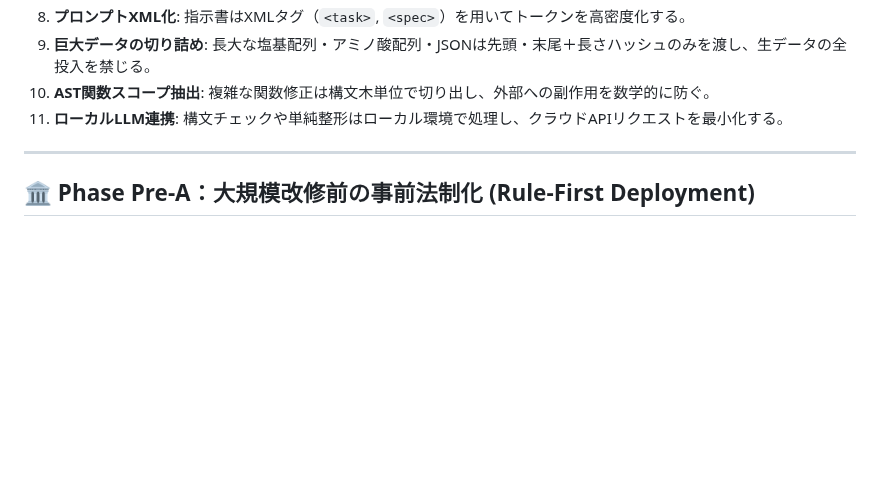
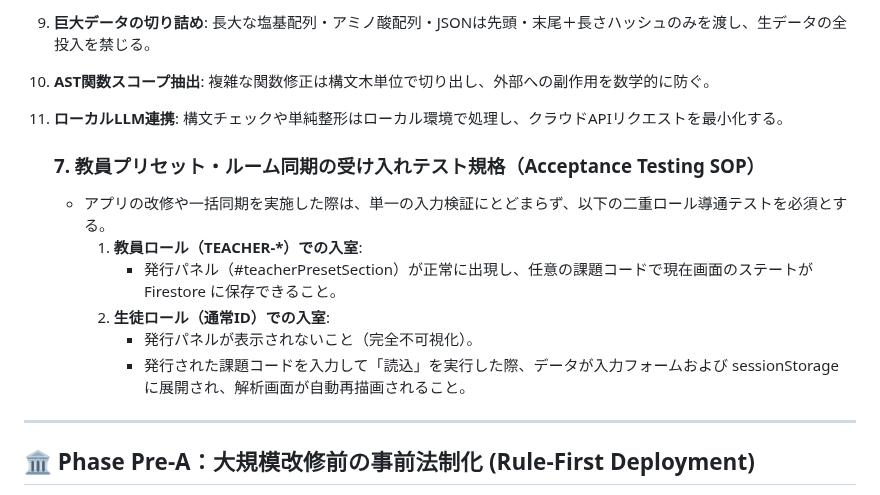
Before and after one commit to KatsumasaSHIBATA/Bio-Edu-Suite, a Markdown page: docs/workflow.md, the part around the change. GitHub-like rendering; blank space fills up the shorter version.

```diff
--- a/docs/workflow.md
+++ b/docs/workflow.md
@@ -69,6 +69,14 @@ APIコストの極限削減とAIの思考領域（コンテキスト）純度を
 9. **巨大データの切り詰め**: 長大な塩基配列・アミノ酸配列・JSONは先頭・末尾＋長さハッシュのみを渡し、生データの全投入を禁じる。
 10. **AST関数スコープ抽出**: 複雑な関数修正は構文木単位で切り出し、外部への副作用を数学的に防ぐ。
 11. **ローカルLLM連携**: 構文チェックや単純整形はローカル環境で処理し、クラウドAPIリクエストを最小化する。
+
+    ### 7. 教員プリセット・ルーム同期の受け入れテスト規格（Acceptance Testing SOP）
+    - アプリの改修や一括同期を実施した際は、単一の入力検証にとどまらず、以下の二重ロール導通テストを必須とする。
+      1. **教員ロール（TEACHER-*）での入室**:
+         - 発行パネル（#teacherPresetSection）が正常に出現し、任意の課題コードで現在画面のステートが Firestore に保存できること。
+      2. **生徒ロール（通常ID）での入室**:
+         - 発行パネルが表示されないこと（完全不可視化）。
+         - 発行された課題コードを入力して「読込」を実行した際、データが入力フォームおよび sessionStorage に展開され、解析画面が自動再描画されること。
 
 ---
 
```
Also changed, not shown: docs/guideline.md (+16 -0 lines).
